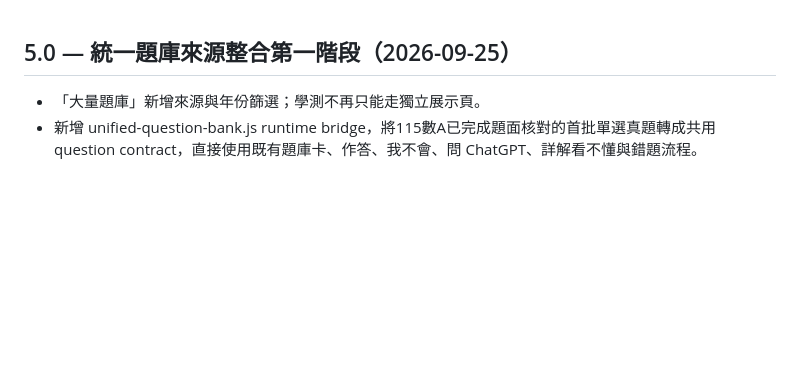
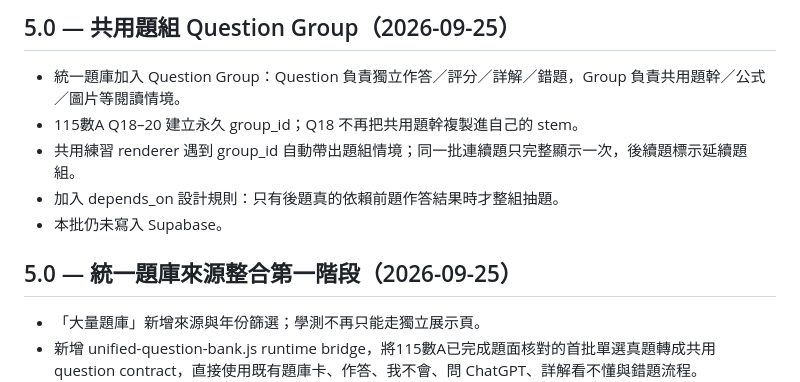
Before and after one commit to kenny17go/high-school-review, a Markdown page: CHANGELOG.md, the part around the change. Rendered like a GitHub page; blank space fills up the shorter version.

Commit message:
V5.0 document shared question groups

```diff
--- a/CHANGELOG.md
+++ b/CHANGELOG.md
@@ -1,3 +1,10 @@
+## 5.0 — 共用題組 Question Group（2026-09-25）
+- 統一題庫加入 Question Group：Question 負責獨立作答／評分／詳解／錯題，Group 負責共用題幹／公式／圖片等閱讀情境。
+- 115數A Q18–20 建立永久 group_id；Q18 不再把共用題幹複製進自己的 stem。
+- 共用練習 renderer 遇到 group_id 自動帶出題組情境；同一批連續題只完整顯示一次，後續題標示延續題組。
+- 加入 depends_on 設計規則：只有後題真的依賴前題作答結果時才整組抽題。
+- 本批仍未寫入 Supabase。
+
 ## 5.0 — 統一題庫來源整合第一階段（2026-09-25）
 - 「大量題庫」新增來源與年份篩選；學測不再只能走獨立展示頁。
 - 新增 unified-question-bank.js runtime bridge，將115數A已完成題面核對的首批單選真題轉成共用 question contract，直接使用既有題庫卡、作答、我不會、問 ChatGPT、詳解看不懂與錯題流程。
```
